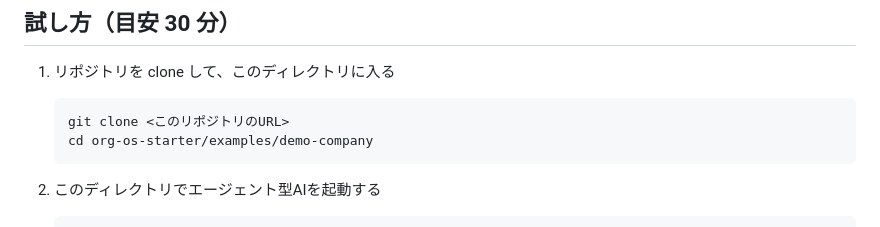
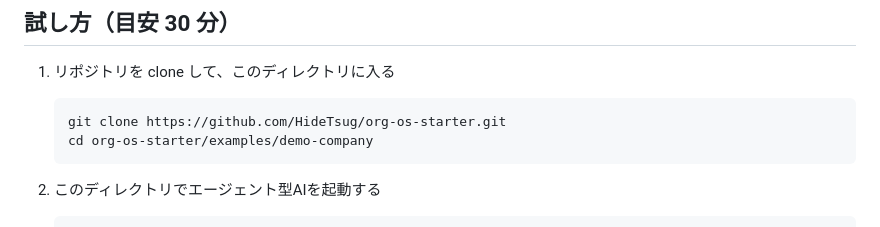
Before and after one commit to HideTsug/org-os-starter, a Markdown page: examples/demo-company/README.md, the part around the change. Rendered like a GitHub page.

Commit message:
docs: replace clone URL placeholder with the real repository URL in demo README (#35) (#44)
Co-authored-by: Claude (kaiba-auto-improve) <noreply@anthropic.com>

````diff
--- a/examples/demo-company/README.md
+++ b/examples/demo-company/README.md
@@ -38,7 +38,7 @@ examples/demo-company/
 1. リポジトリを clone して、このディレクトリに入る
 
    ```bash
-   git clone <このリポジトリのURL>
+   git clone https://github.com/HideTsug/org-os-starter.git
    cd org-os-starter/examples/demo-company
    ```
 
````
